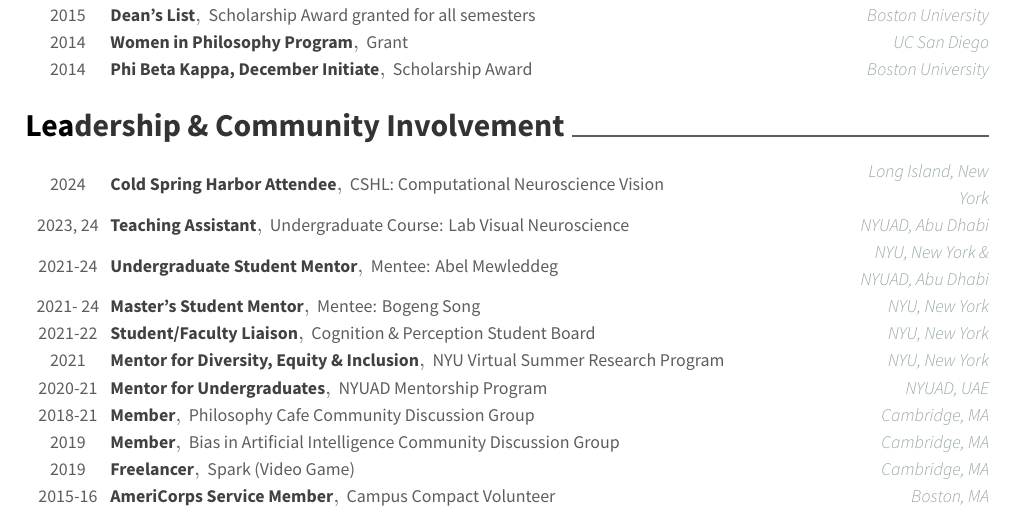
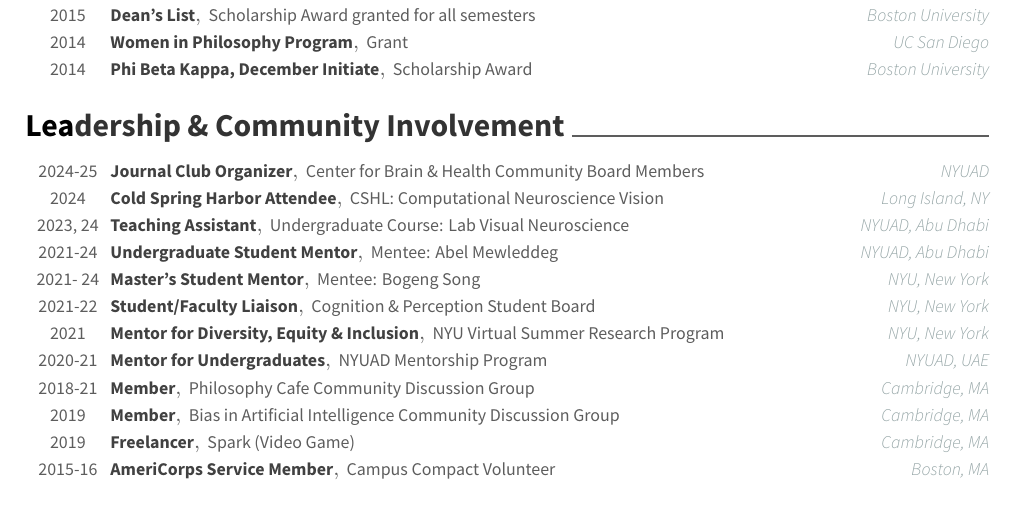
Before and after one commit to raniaezzo/CV, a LaTeX CV (Rania_Ezzo_CV.tex, which reads resume/leadership.tex): part of page 2 of 4, cut so that both start at the same text. Compiled offline with XeLaTeX.

Commit message:
updated journal club position

```diff
--- a/resume/leadership.tex
+++ b/resume/leadership.tex
@@ -1,9 +1,14 @@
 \cvsection{Leadership \& Community Involvement}
 \begin{cvhonors}
   \cvhonor
+    {Journal Club Organizer}
+    {Center for Brain \& Health Community Board Members}
+    {NYUAD}
+    {2024-25}
+  \cvhonor
     {Cold Spring Harbor Attendee}
     {CSHL: Computational Neuroscience Vision}
-    {Long Island, New York}
+    {Long Island, NY}
     {2024}
   \cvhonor
     {Teaching Assistant}
@@ -13,7 +18,7 @@
   \cvhonor
     {Undergraduate Student Mentor}
     {Mentee: Abel Mewleddeg}
-    {NYU, New York \& NYUAD, Abu Dhabi}
+    {NYUAD, Abu Dhabi}
     {2021-24}
   \cvhonor
     {Master's Student Mentor}
```
Also changed, not shown: 2 other files.
